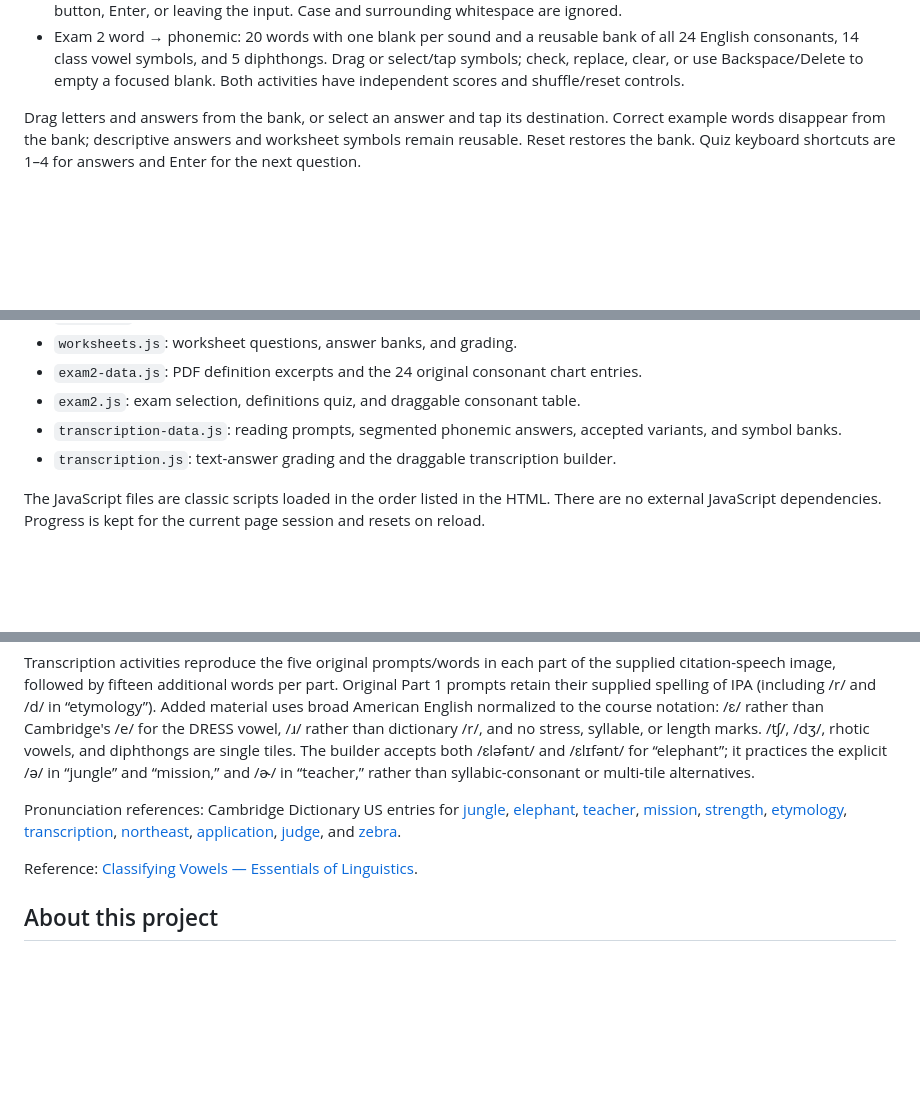
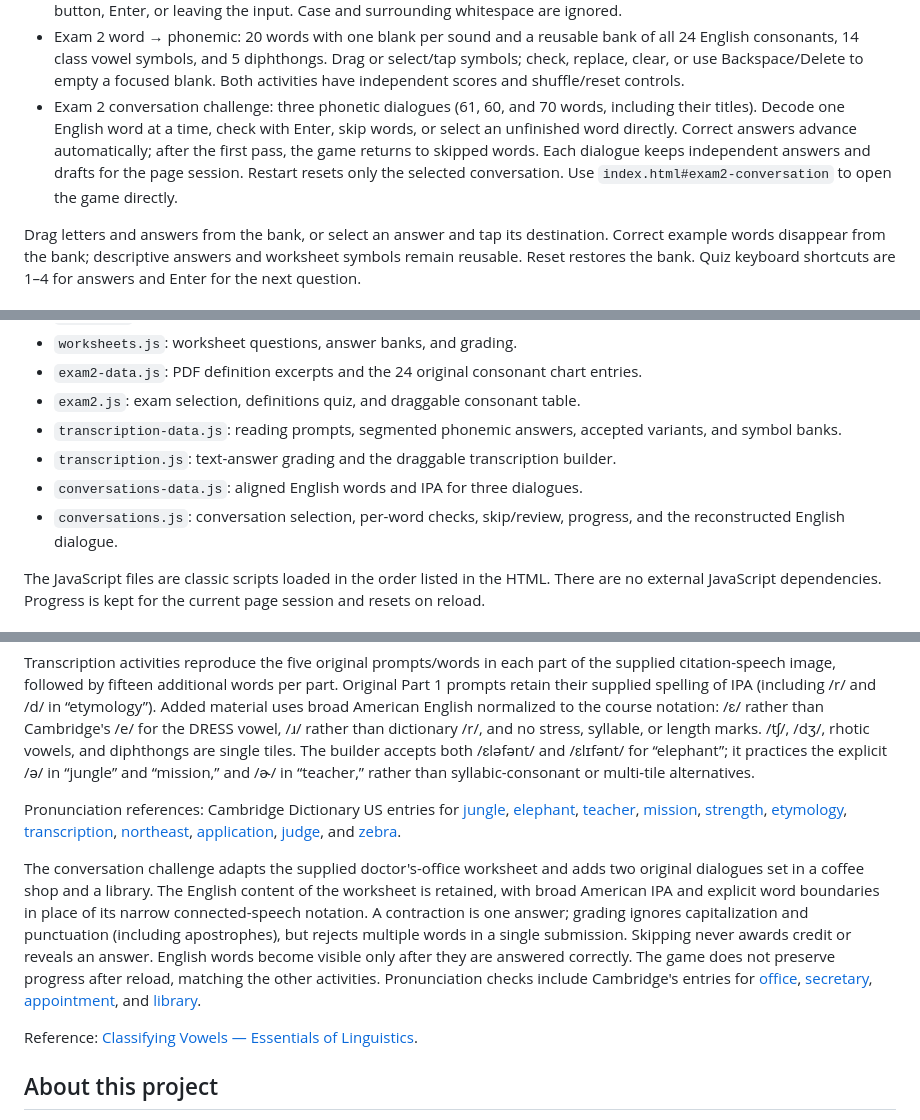
Before and after one commit to Gian-MR/things-i-needed, a Markdown page: phonetics-practice/README.md, 3 parts joined by grey strips. GitHub-like rendering; blank space fills up the shorter version.

Commit message:
Document conversation practice and transcription conventions

```diff
--- a/phonetics-practice/README.md
+++ b/phonetics-practice/README.md
@@ -16,6 +16,7 @@ Open `index.html` in your browser. The game works locally without installation,
 - Exam 2 English consonants: drag 24 IPA sounds and their original example words into the table by place, manner, and type. Tap/select and keyboard placement are also supported.
 - Exam 2 phonetic → word: 20 citation-speech prompts with text answers, immediate correct feedback, and checking by button, Enter, or leaving the input. Case and surrounding whitespace are ignored.
 - Exam 2 word → phonemic: 20 words with one blank per sound and a reusable bank of all 24 English consonants, 14 class vowel symbols, and 5 diphthongs. Drag or select/tap symbols; check, replace, clear, or use Backspace/Delete to empty a focused blank. Both activities have independent scores and shuffle/reset controls.
+- Exam 2 conversation challenge: three phonetic dialogues (61, 60, and 70 words, including their titles). Decode one English word at a time, check with Enter, skip words, or select an unfinished word directly. Correct answers advance automatically; after the first pass, the game returns to skipped words. Each dialogue keeps independent answers and drafts for the page session. Restart resets only the selected conversation. Use `index.html#exam2-conversation` to open the game directly.
 
 Drag letters and answers from the bank, or select an answer and tap its destination. Correct example words disappear from the bank; descriptive answers and worksheet symbols remain reusable. Reset restores the bank. Quiz keyboard shortcuts are 1–4 for answers and Enter for the next question.
 
@@ -31,6 +32,8 @@ Drag letters and answers from the bank, or select an answer and tap its destinat
 - `exam2.js`: exam selection, definitions quiz, and draggable consonant table.
 - `transcription-data.js`: reading prompts, segmented phonemic answers, accepted variants, and symbol banks.
 - `transcription.js`: text-answer grading and the draggable transcription builder.
+- `conversations-data.js`: aligned English words and IPA for three dialogues.
+- `conversations.js`: conversation selection, per-word checks, skip/review, progress, and the reconstructed English dialogue.
 
 The JavaScript files are classic scripts loaded in the order listed in the HTML. There are no external JavaScript dependencies. Progress is kept for the current page session and resets on reload.
 
@@ -44,6 +47,8 @@ Transcription activities reproduce the five original prompts/words in each part
 
 Pronunciation references: Cambridge Dictionary US entries for [jungle](https://dictionary.cambridge.org/pronunciation/english/jungle), [elephant](https://dictionary.cambridge.org/pronunciation/english/elephant), [teacher](https://dictionary.cambridge.org/pronunciation/english/teacher), [mission](https://dictionary.cambridge.org/us/pronunciation/english/mission), [strength](https://dictionary.cambridge.org/pronunciation/english/strength), [etymology](https://dictionary.cambridge.org/dictionary/english/etymology), [transcription](https://dictionary.cambridge.org/us/pronunciation/english/transcription), [northeast](https://dictionary.cambridge.org/pronunciation/english/northeast), [application](https://dictionary.cambridge.org/us/pronunciation/english/application), [judge](https://dictionary.cambridge.org/pronunciation/english/judge), and [zebra](https://dictionary.cambridge.org/us/pronunciation/english/zebra).
 
+The conversation challenge adapts the supplied doctor's-office worksheet and adds two original dialogues set in a coffee shop and a library. The English content of the worksheet is retained, with broad American IPA and explicit word boundaries in place of its narrow connected-speech notation. A contraction is one answer; grading ignores capitalization and punctuation (including apostrophes), but rejects multiple words in a single submission. Skipping never awards credit or reveals an answer. English words become visible only after they are answered correctly. The game does not preserve progress after reload, matching the other activities. Pronunciation checks include Cambridge's entries for [office](https://dictionary.cambridge.org/dictionary/english/office), [secretary](https://dictionary.cambridge.org/pronunciation/english/secretary), [appointment](https://dictionary.cambridge.org/pronunciation/english/appointment), and [library](https://dictionary.cambridge.org/dictionary/english/library).
+
 Reference: [Classifying Vowels — Essentials of Linguistics](https://ecampusontario.pressbooks.pub/essentialsoflinguistics/chapter/2-8-vowels/).
 
 ## About this project
```
